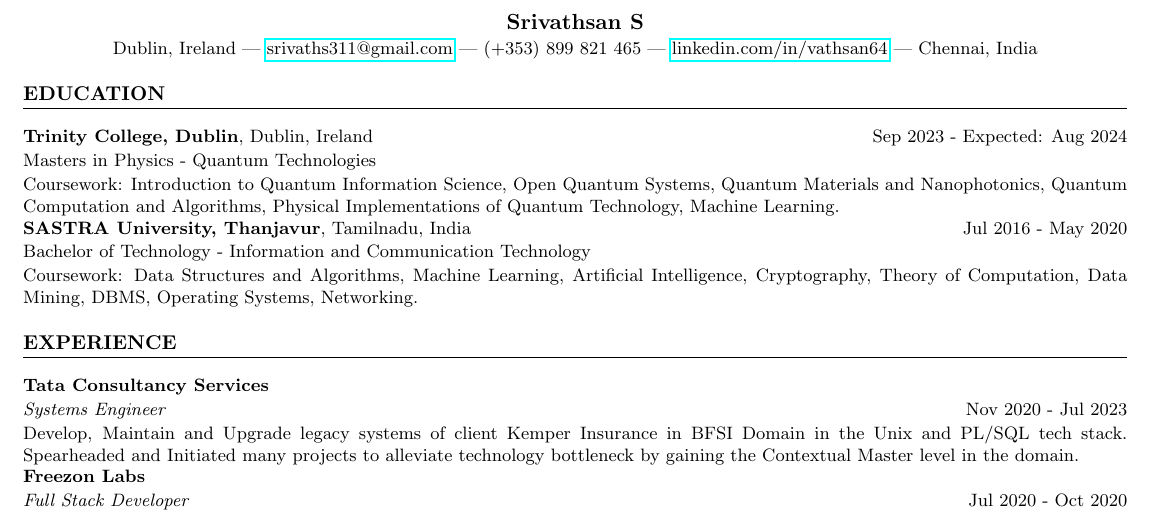
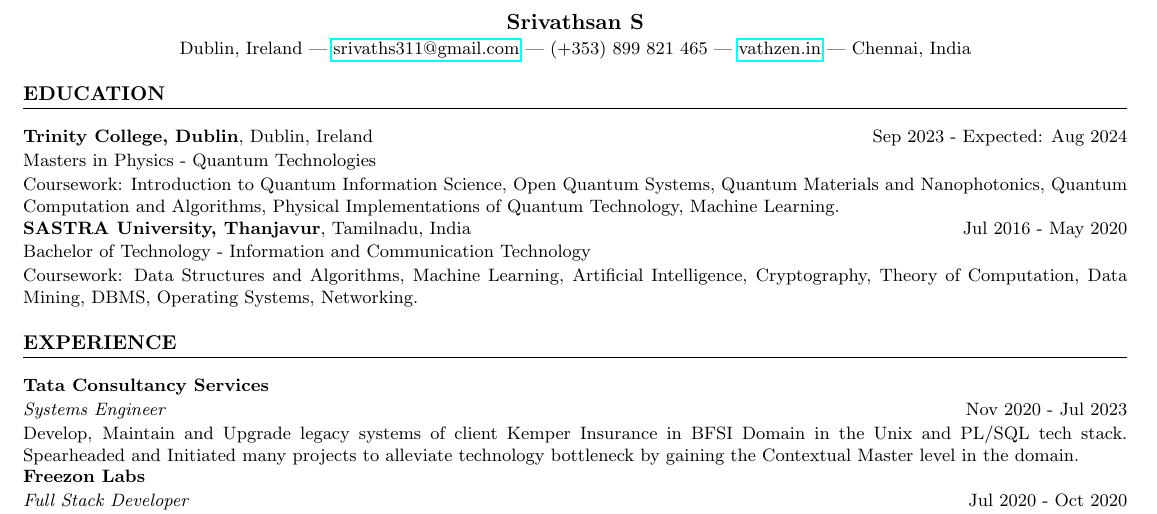
Before and after one commit to vathzen/ResumeTex, a LaTeX CV (Resume.tex): part of the page, cut so that both start at the same text. Compiled offline with pdfLaTeX.

Commit message:
added website

```diff
--- a/Resume.tex
+++ b/Resume.tex
@@ -17,8 +17,7 @@
 
 \begin{center}
     \textbf{\Large Srivathsan S}\\[2pt]
-    Dublin, Ireland | \href{mailto:srivaths311@gmail.com}{srivaths311@gmail.com} | (+353) 899 821 465 | \href{https://www.linkedin.com/in/vathsan64}{linkedin.com/in/vathsan64} | Chennai,
-    India
+    Dublin, Ireland | \href{mailto:srivaths311@gmail.com}{srivaths311@gmail.com} | (+353) 899 821 465 | \href{https://www.vathzen.in}{vathzen.in} | Chennai, India
 \end{center}
 
 \section*{EDUCATION}
```
Also changed, not shown: Resume.pdf, 3 other files.
